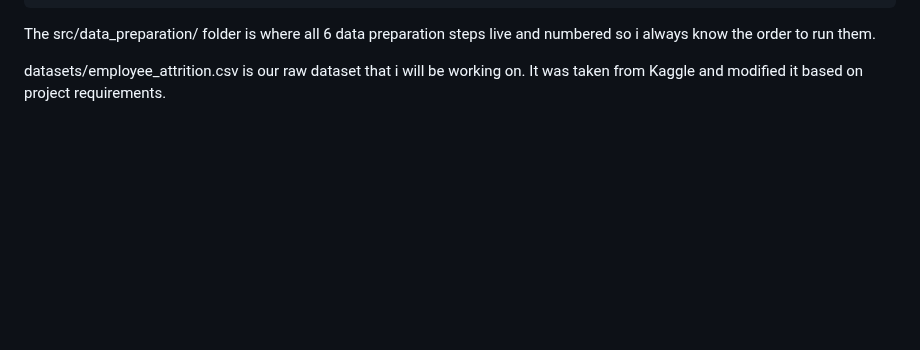
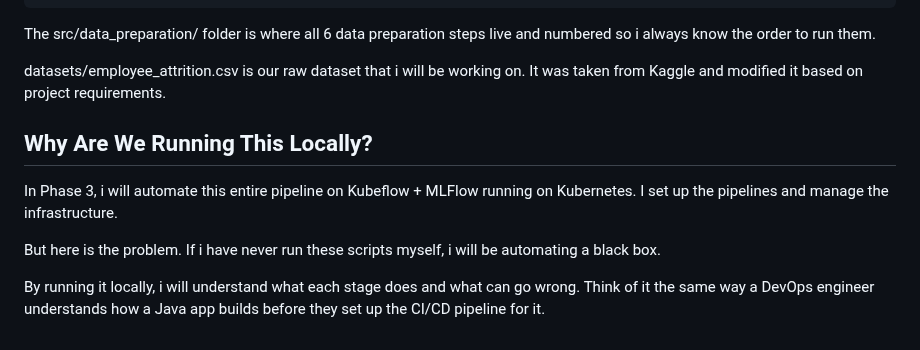
Before and after one commit to Aditya-gairola/MLOps, a Markdown page: 2.md, the part around the change. GitHub-like rendering; blank space fills up the shorter version.

```diff
--- a/2.md
+++ b/2.md
@@ -72,3 +72,11 @@ Every required files and source code i have pushed  into my repo  [GitHub reposi
 The src/data_preparation/ folder is where all 6 data preparation steps live  and numbered so i  always know the order to run them.
 
 datasets/employee_attrition.csv is our raw dataset that i will be working on. It was taken from Kaggle and modified it based on project requirements.
+
+## Why Are We Running This Locally?
+
+In Phase 3, i will automate this entire pipeline on Kubeflow + MLFlow running on Kubernetes. I set up the pipelines and manage the infrastructure.
+
+But here is the problem. If i have never run these scripts myself, i will be automating a black box.
+
+By running it locally, i will understand what each stage does and what can go wrong. Think of it the same way a DevOps engineer understands how a Java app builds before they set up the CI/CD pipeline for it.
```
